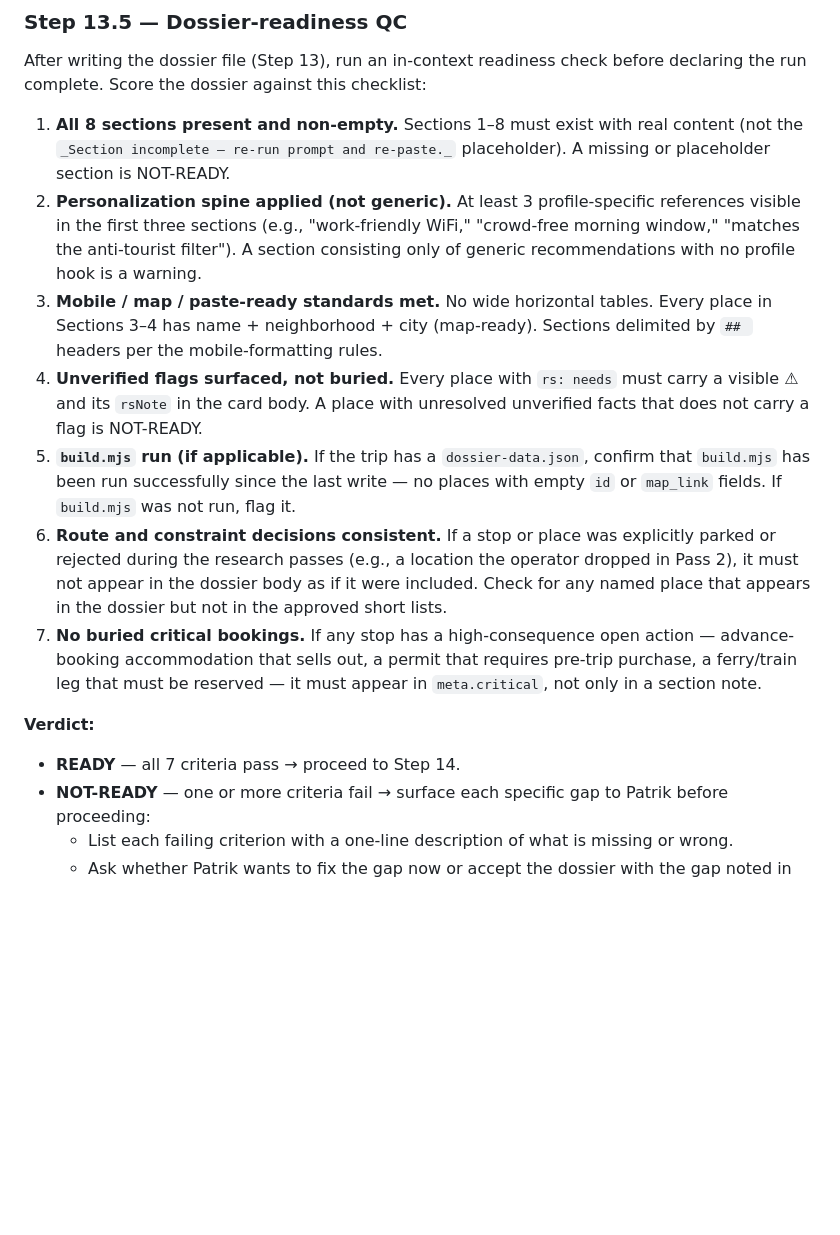
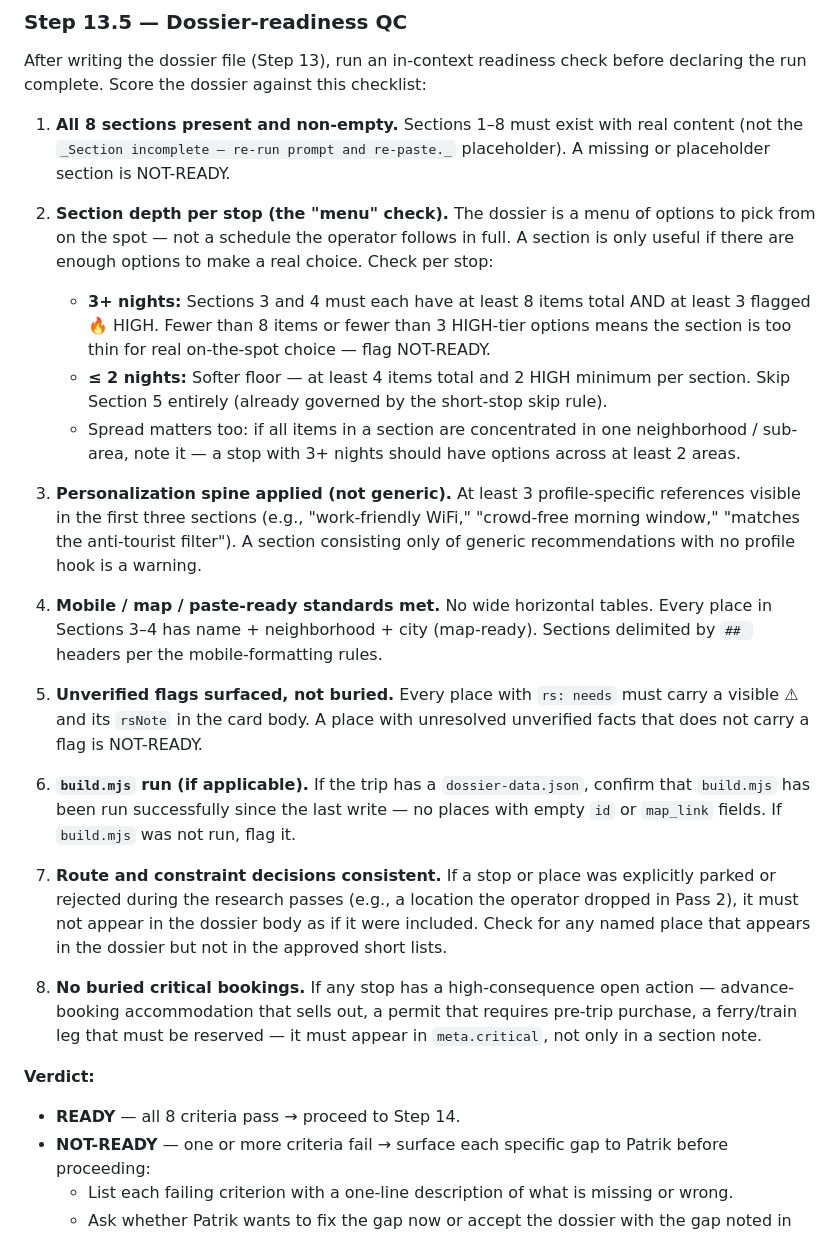
Before and after one commit to patriklindeberg75-boop/travel-os, a Markdown page: references/dossier-workflow.md, the part around the change. Drawn GitHub-style; blank space fills up the shorter version.

Commit message:
dossier-workflow Step 13.5: add section-depth QC criterion + raise floors
New criterion 2 ("menu check"): QC now verifies that Sections 3 and 4
have enough items per stop to provide real on-the-spot choice, not just
presence. Floors:
  - 3+ night stops: ≥8 items total, ≥3 flagged 🔥 HIGH per section
  - ≤2 night stops: ≥4 items total, ≥2 HIGH per section

Also checks geographic spread (options across ≥2 areas for 3+ night stops).
Renumbered criteria 2–7 → 3–8; updated verdict count to 8.

Co-Authored-By: Claude Sonnet 4.6 <noreply@anthropic.com>

```diff
--- a/references/dossier-workflow.md
+++ b/references/dossier-workflow.md
@@ -483,16 +483,21 @@ Write to `trips/{slug}/destination-dossier.md`. If the file already exists, writ
 After writing the dossier file (Step 13), run an in-context readiness check before declaring the run complete. Score the dossier against this checklist:
 
 1. **All 8 sections present and non-empty.** Sections 1–8 must exist with real content (not the `_Section incomplete — re-run prompt and re-paste._` placeholder). A missing or placeholder section is NOT-READY.
-2. **Personalization spine applied (not generic).** At least 3 profile-specific references visible in the first three sections (e.g., "work-friendly WiFi," "crowd-free morning window," "matches the anti-tourist filter"). A section consisting only of generic recommendations with no profile hook is a warning.
-3. **Mobile / map / paste-ready standards met.** No wide horizontal tables. Every place in Sections 3–4 has name + neighborhood + city (map-ready). Sections delimited by `## ` headers per the mobile-formatting rules.
-4. **Unverified flags surfaced, not buried.** Every place with `rs: needs` must carry a visible ⚠ and its `rsNote` in the card body. A place with unresolved unverified facts that does not carry a flag is NOT-READY.
-5. **`build.mjs` run (if applicable).** If the trip has a `dossier-data.json`, confirm that `build.mjs` has been run successfully since the last write — no places with empty `id` or `map_link` fields. If `build.mjs` was not run, flag it.
-6. **Route and constraint decisions consistent.** If a stop or place was explicitly parked or rejected during the research passes (e.g., a location the operator dropped in Pass 2), it must not appear in the dossier body as if it were included. Check for any named place that appears in the dossier but not in the approved short lists.
-7. **No buried critical bookings.** If any stop has a high-consequence open action — advance-booking accommodation that sells out, a permit that requires pre-trip purchase, a ferry/train leg that must be reserved — it must appear in `meta.critical`, not only in a section note.
+
+2. **Section depth per stop (the "menu" check).** The dossier is a menu of options to pick from on the spot — not a schedule the operator follows in full. A section is only useful if there are enough options to make a real choice. Check per stop:
+   - **3+ nights:** Sections 3 and 4 must each have at least 8 items total AND at least 3 flagged 🔥 HIGH. Fewer than 8 items or fewer than 3 HIGH-tier options means the section is too thin for real on-the-spot choice — flag NOT-READY.
+   - **≤ 2 nights:** Softer floor — at least 4 items total and 2 HIGH minimum per section. Skip Section 5 entirely (already governed by the short-stop skip rule).
+   - Spread matters too: if all items in a section are concentrated in one neighborhood / sub-area, note it — a stop with 3+ nights should have options across at least 2 areas.
+3. **Personalization spine applied (not generic).** At least 3 profile-specific references visible in the first three sections (e.g., "work-friendly WiFi," "crowd-free morning window," "matches the anti-tourist filter"). A section consisting only of generic recommendations with no profile hook is a warning.
+4. **Mobile / map / paste-ready standards met.** No wide horizontal tables. Every place in Sections 3–4 has name + neighborhood + city (map-ready). Sections delimited by `## ` headers per the mobile-formatting rules.
+5. **Unverified flags surfaced, not buried.** Every place with `rs: needs` must carry a visible ⚠ and its `rsNote` in the card body. A place with unresolved unverified facts that does not carry a flag is NOT-READY.
+6. **`build.mjs` run (if applicable).** If the trip has a `dossier-data.json`, confirm that `build.mjs` has been run successfully since the last write — no places with empty `id` or `map_link` fields. If `build.mjs` was not run, flag it.
+7. **Route and constraint decisions consistent.** If a stop or place was explicitly parked or rejected during the research passes (e.g., a location the operator dropped in Pass 2), it must not appear in the dossier body as if it were included. Check for any named place that appears in the dossier but not in the approved short lists.
+8. **No buried critical bookings.** If any stop has a high-consequence open action — advance-booking accommodation that sells out, a permit that requires pre-trip purchase, a ferry/train leg that must be reserved — it must appear in `meta.critical`, not only in a section note.
 
 **Verdict:**
 
-- **READY** — all 7 criteria pass → proceed to Step 14.
+- **READY** — all 8 criteria pass → proceed to Step 14.
 - **NOT-READY** — one or more criteria fail → surface each specific gap to Patrik before proceeding:
   - List each failing criterion with a one-line description of what is missing or wrong.
   - Ask whether Patrik wants to fix the gap now or accept the dossier with the gap noted in `meta.critical`.
```
